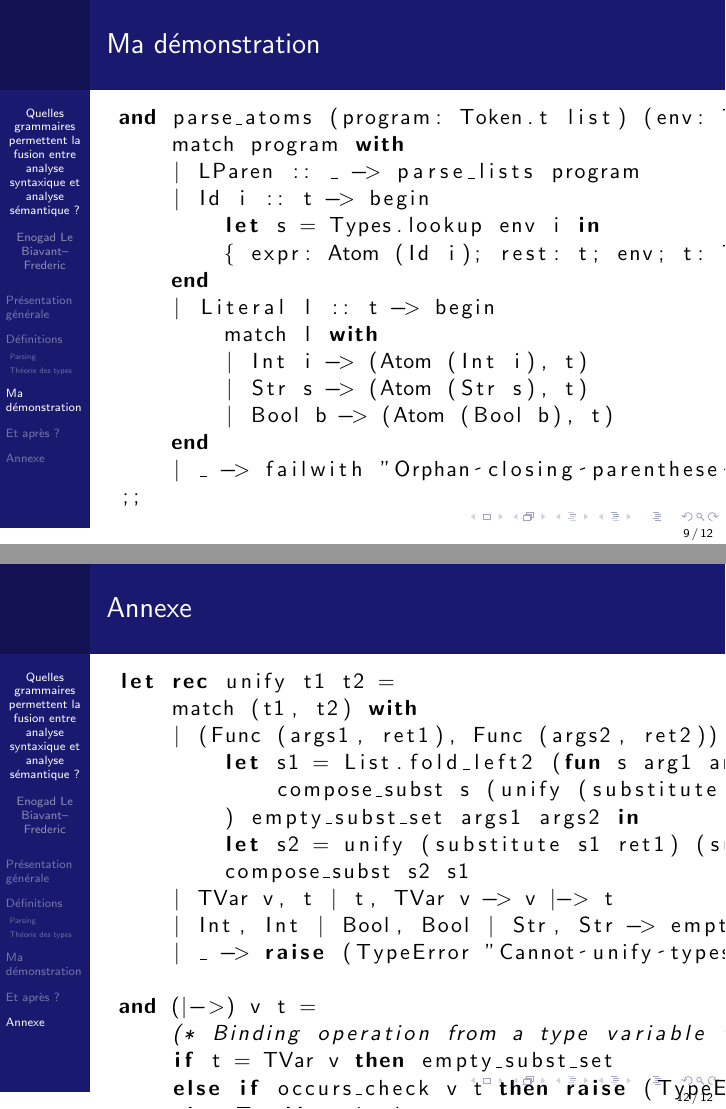
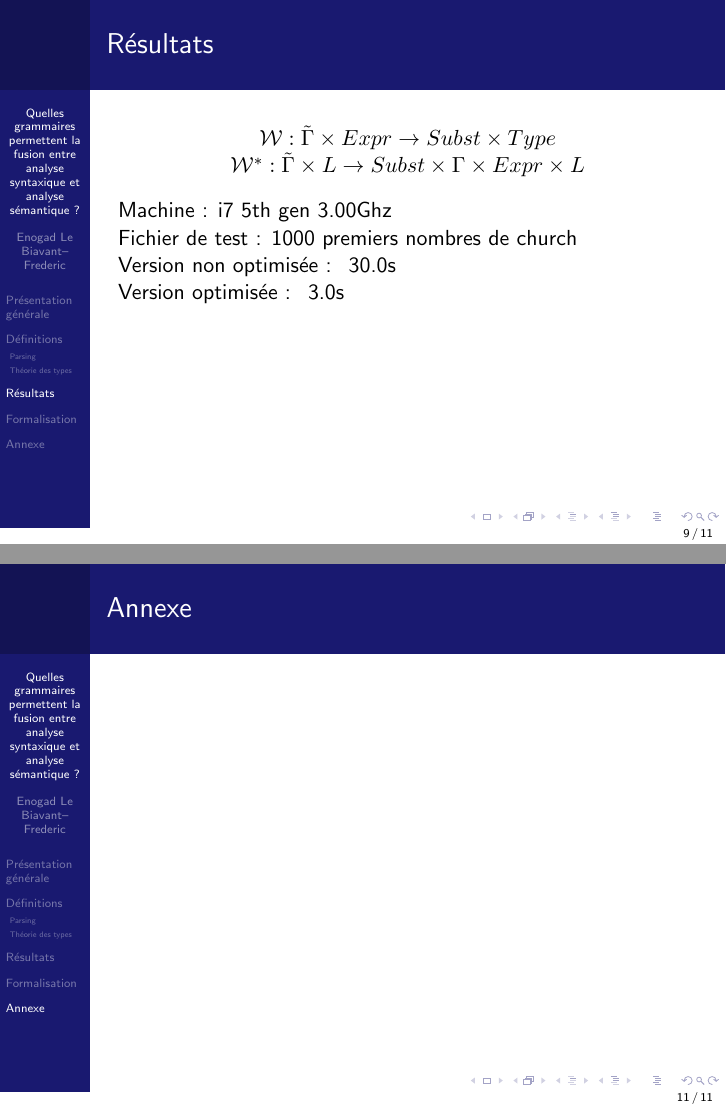
Before and after one commit to 5CYTH3/tipe_2025, LaTeX slides (slides/main.tex): pages 9 and 14 of 14 before the commit and pages 11 and 13 of 13 after it, joined at a grey line. Compiled offline with pdfLaTeX.

Commit message:
Edited slides

```diff
--- a/slides/main.tex
+++ b/slides/main.tex
@@ -13,11 +13,13 @@
 
 \setbeamertemplate{footline}[frame number]
 
+\usefonttheme[onlymath]{serif}
+
 %Information to be included in the title page:
 \title{Quelles grammaires permettent la fusion entre analyse syntaxique et analyse sémantique ?}
 \author{Enogad Le Biavant--Frederic}
-\institute{Alain René Lesage MP2I}
-\date{2024}
+\institute{Alain René Lesage MPI}
+\date{2025}
 
 \begin{document}
 
@@ -180,27 +165,20 @@
 		\end{columns}
 \end{frame}
 
-\section{Ma démonstration}
-\begin{frame}[fragile]
-		\frametitle{Ma démonstration}
-		\begin{lstlisting}[language=Ml]
-and parse_atoms (program: Token.t list) (env: Types.env): expr * Token.t list =
-    match program with
-    | LParen :: _ -> parse_lists program
-    | Id i :: t -> begin
-        let s = Types.lookup env i in
-        { expr: Atom (Id i); rest: t; env; t: Types.instantiate s; }
-    end
-    | Literal l :: t -> begin
-        match l with
-        | Int i -> (Atom (Int i), t)
-        | Str s -> (Atom (Str s), t)
-        | Bool b -> (Atom (Bool b), t)
-    end
-    | _ -> failwith "Orphan closing parenthese `RPAREN`"
-;;
-		\end{lstlisting}
+\section{Résultats}
+\begin{frame}[t]
+		\frametitle{Résultats}
+
+		\begin{center}
+				$\mathcal W : \tilde \Gamma \times Expr \to Subst \times Type$\\
+				$\mathcal W^* : \tilde \Gamma \times L \to Subst \times \Gamma \times Expr \times L $
+		\end{center}
+
+		Machine : i7 5th gen 3.00Ghz\\
+		Fichier de test : 1000 premiers nombres de church\\
+		Version non optimisée : ~30.0s\\
+		Version optimisée : ~3.0s
 \end{frame}
 
-\section{Et après ?}
+\section{Formalisation}
 \begin{frame}
@@ -233,27 +196 @@ let rec substitute s t =
-\begin{frame}[fragile]
-		\frametitle{Annexe}
-		\begin{lstlisting}[language=ml]
-let rec unify t1 t2 =
-    match (t1, t2) with
-    | (Func (args1, ret1), Func (args2, ret2)) when List.length args1 = List.length args2 ->
-        let s1 = List.fold_left2 (fun s arg1 arg2 ->
-            compose_subst s (unify (substitute s arg1) (substitute s arg2))
-        ) empty_subst_set args1 args2 in
-        let s2 = unify (substitute s1 ret1) (substitute s1 ret2) in
-        compose_subst s2 s1
-    | TVar v, t | t, TVar v -> v |-> t
-    | Int, Int | Bool, Bool | Str, Str -> empty_subst_set
-    | _ -> raise (TypeError "Cannot unify types")
-
-and (|->) v t =
-    (* Binding operation from a type variable to a type (or type variable) *)
-    if t = TVar v then empty_subst_set
-    else if occurs_check v t then raise (TypeError "Occurs check failed")
-    else TypeMap.singleton v t
-;;
-
-
-		\end{lstlisting}
-\end{frame}
-
 \end{document}
```
Also changed, not shown: slides/main.pdf, slides/main.tex (92 more changed lines), 14 other files.
